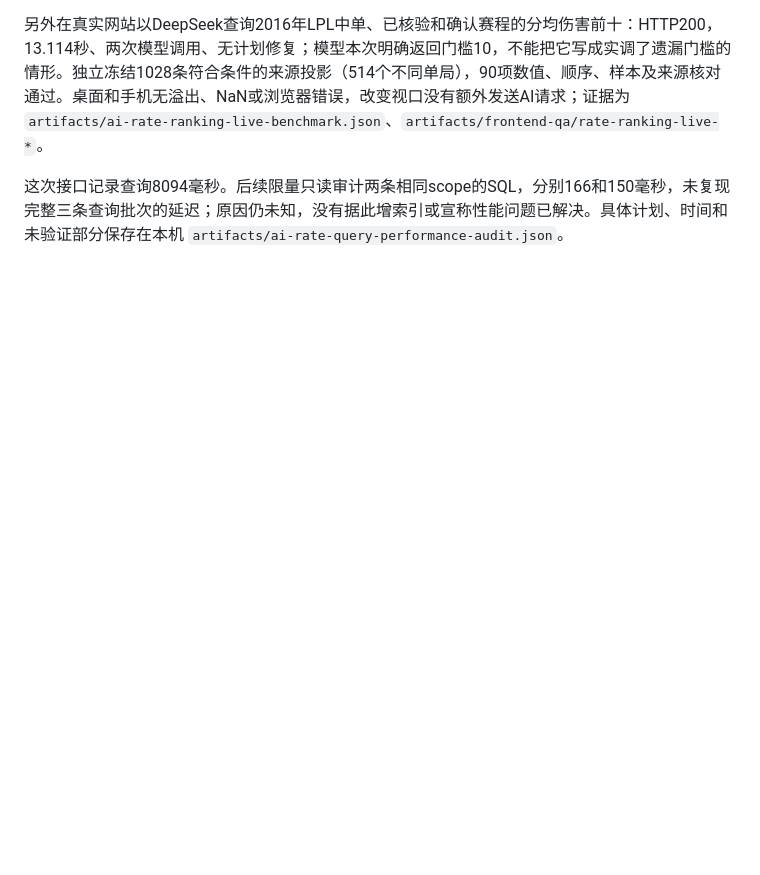
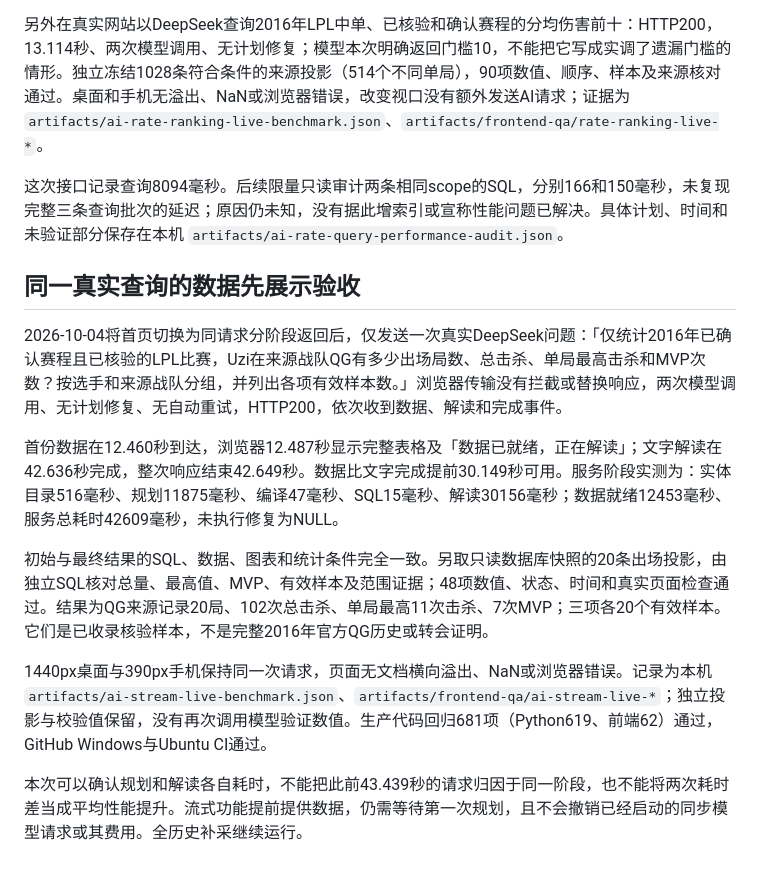
Before and after one commit to Zhong-Ze-Wei/lol_data_web, a Markdown page: docs/AI-EVALUATION.md, the part around the change. GitHub-like rendering; blank space fills up the shorter version.

Commit message:
docs: record real data-first DeepSeek timings and SQL verification

```diff
--- a/docs/AI-EVALUATION.md
+++ b/docs/AI-EVALUATION.md
@@ -146,3 +146,15 @@ HTTP200、3.766秒、两次模型调用，无计划修复或重新发送；两
 另外在真实网站以DeepSeek查询2016年LPL中单、已核验和确认赛程的分均伤害前十：HTTP200，13.114秒、两次模型调用、无计划修复；模型本次明确返回门槛10，不能把它写成实调了遗漏门槛的情形。独立冻结1028条符合条件的来源投影（514个不同单局），90项数值、顺序、样本及来源核对通过。桌面和手机无溢出、NaN或浏览器错误，改变视口没有额外发送AI请求；证据为 `artifacts/ai-rate-ranking-live-benchmark.json`、`artifacts/frontend-qa/rate-ranking-live-*`。
 
 这次接口记录查询8094毫秒。后续限量只读审计两条相同scope的SQL，分别166和150毫秒，未复现完整三条查询批次的延迟；原因仍未知，没有据此增索引或宣称性能问题已解决。具体计划、时间和未验证部分保存在本机 `artifacts/ai-rate-query-performance-audit.json`。
+
+## 同一真实查询的数据先展示验收
+
+2026-10-04将首页切换为同请求分阶段返回后，仅发送一次真实DeepSeek问题：「仅统计2016年已确认赛程且已核验的LPL比赛，Uzi在来源战队QG有多少出场局数、总击杀、单局最高击杀和MVP次数？按选手和来源战队分组，并列出各项有效样本数。」浏览器传输没有拦截或替换响应，两次模型调用、无计划修复、无自动重试，HTTP200，依次收到数据、解读和完成事件。
+
+首份数据在12.460秒到达，浏览器12.487秒显示完整表格及「数据已就绪，正在解读」；文字解读在42.636秒完成，整次响应结束42.649秒。数据比文字完成提前30.149秒可用。服务阶段实测为：实体目录516毫秒、规划11875毫秒、编译47毫秒、SQL15毫秒、解读30156毫秒；数据就绪12453毫秒、服务总耗时42609毫秒，未执行修复为NULL。
+
+初始与最终结果的SQL、数据、图表和统计条件完全一致。另取只读数据库快照的20条出场投影，由独立SQL核对总量、最高值、MVP、有效样本及范围证据；48项数值、状态、时间和真实页面检查通过。结果为QG来源记录20局、102次总击杀、单局最高11次击杀、7次MVP；三项各20个有效样本。它们是已收录核验样本，不是完整2016年官方QG历史或转会证明。
+
+1440px桌面与390px手机保持同一次请求，页面无文档横向溢出、NaN或浏览器错误。记录为本机 `artifacts/ai-stream-live-benchmark.json`、`artifacts/frontend-qa/ai-stream-live-*`；独立投影与校验值保留，没有再次调用模型验证数值。生产代码回归681项（Python619、前端62）通过，GitHub Windows与Ubuntu CI通过。
+
+本次可以确认规划和解读各自耗时，不能把此前43.439秒的请求归因于同一阶段，也不能将两次耗时差当成平均性能提升。流式功能提前提供数据，仍需等待第一次规划，且不会撤销已经启动的同步模型请求或其费用。全历史补采继续运行。
```
Also changed, not shown: docs/PROGRESS.md (+2 -0 lines).
